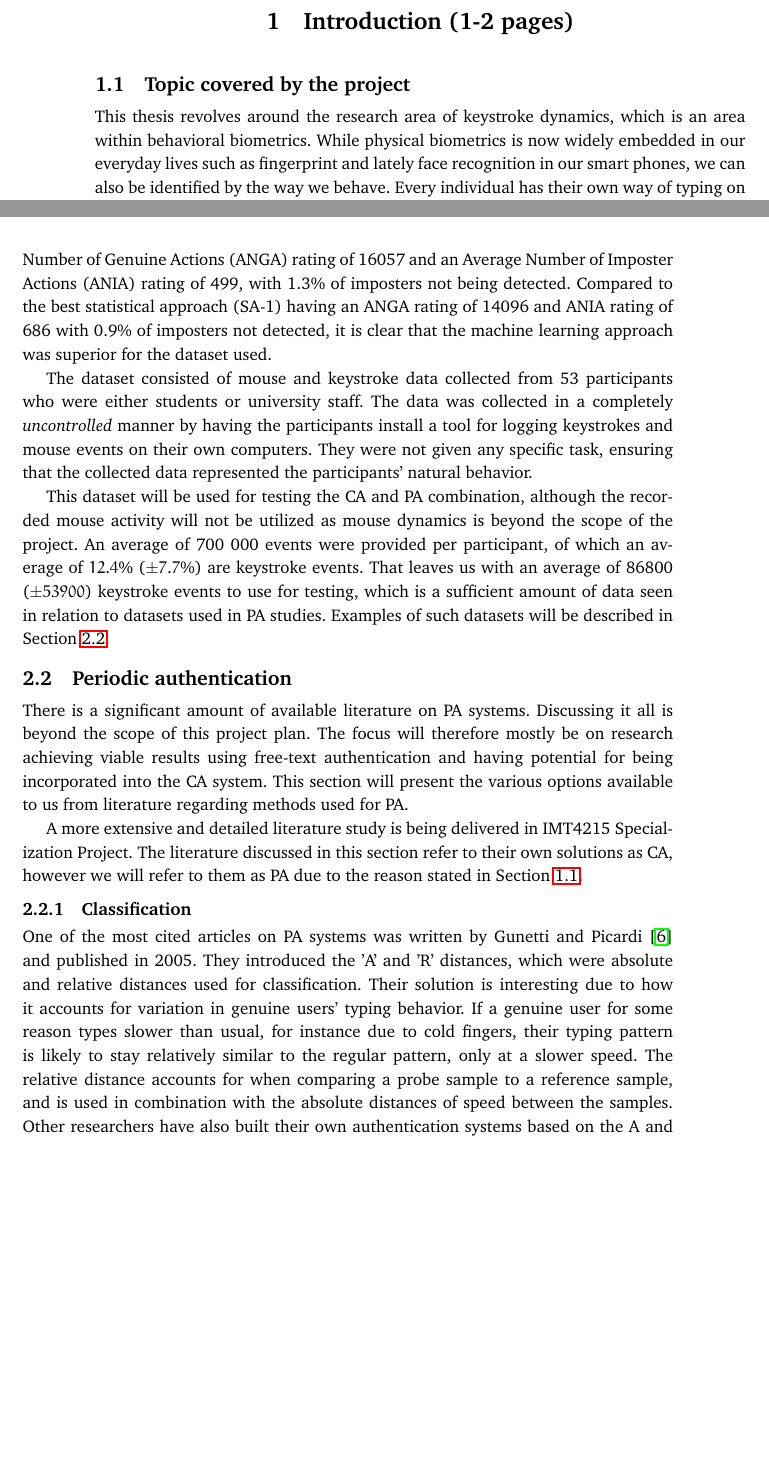
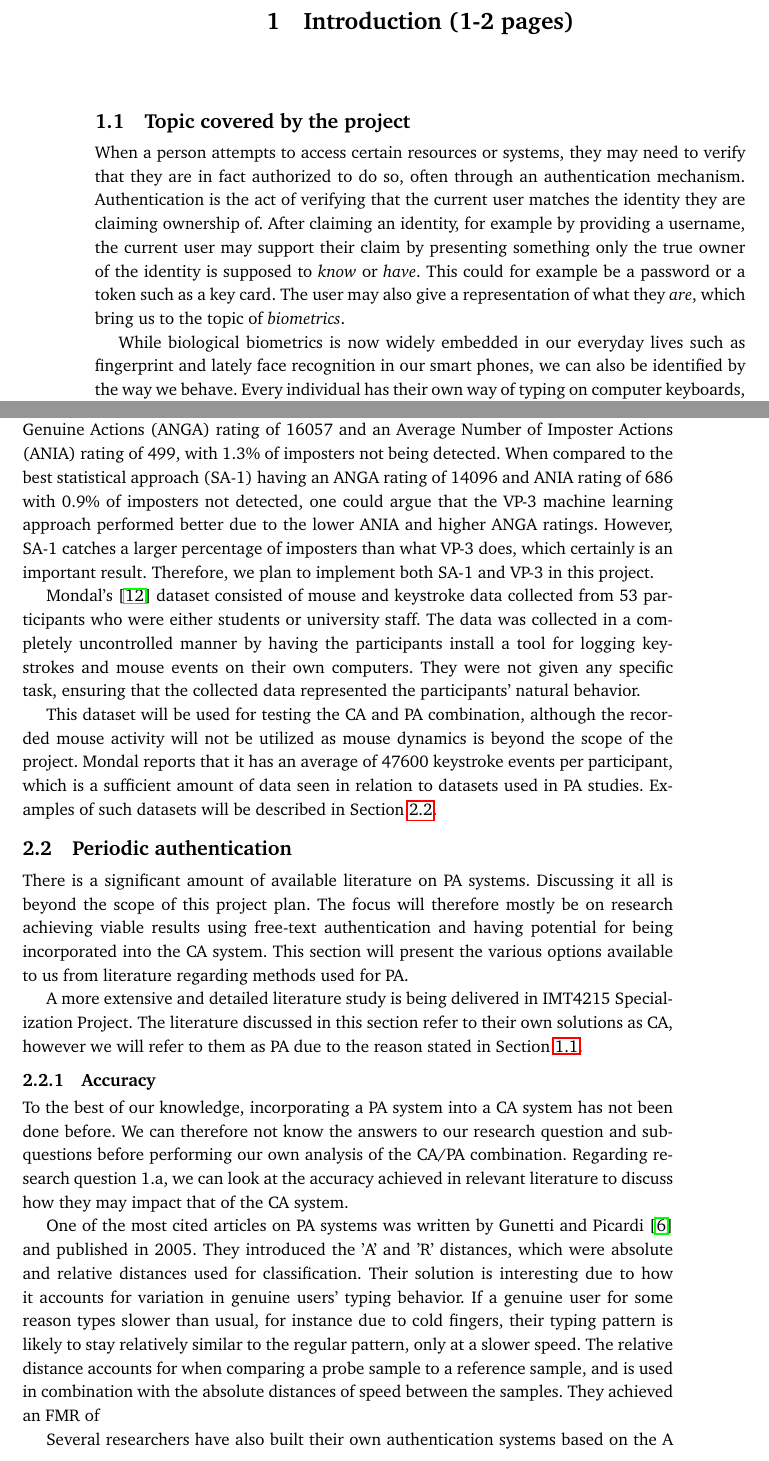
Before and after one commit to Per-Kristian/Research-Project-Planning, a LaTeX thesis (ProjectPlanningTemplate.tex, which reads gucmasterproject.cls): two parts of pages 8 and 13 of 31, joined at a grey line, cut so that both start at the same text, the shorter picture padded with empty space. Compiled offline with pdfLaTeX.

Commit message:
Began reworking intro

```diff
--- a/ProjectPlanningTemplate.tex
+++ b/ProjectPlanningTemplate.tex
@@ -152,8 +152,16 @@ The abstract of the project description
 
 \section{Topic covered by the project}
 \label{sec:topic}
-This thesis revolves around the research area of keystroke dynamics, which is an area within behavioral biometrics.
-While physical biometrics is now widely embedded in our everyday lives such as fingerprint and lately face recognition in our smart phones, we can also be identified by the way we behave.
+When a person attempts to access certain resources or systems, they may need to verify that they are in fact authorized to do so, often through an authentication mechanism.
+Authentication is the act of verifying that the current user matches the identity they are claiming ownership of.
+After claiming an identity, for example by providing a username, the current user may support their claim by presenting something only the true owner of the identity is supposed to \textit{know} or \textit{have}.
+This could for example be a password or a token such as a key card.
+The user may also give a representation of what they \textit{are}, which bring us to the topic of \textit{biometrics}.
+
+
+%This thesis revolves around the research area of keystroke dynamics, which is an area within behavioral biometrics.
+
+While biological biometrics is now widely embedded in our everyday lives such as fingerprint and lately face recognition in our smart phones, we can also be identified by the way we behave.
 Every individual has their own way of typing on computer keyboards, and this can be taken advantage of by authenticating users based on keystroke dynamics.
 This way, even after a user is logged into a given system using \textit{static authentication} such as providing a username and a password, they can continue being authenticated by a background process after the initial log-in.
 
@@ -359,17 +368,21 @@ The best results were achieved by using the machine learning approach and traini
 Testing was done with data from the genuine user which was not used for training and with data from the remaining imposters not involved in training.
 This scenario is applicable in many cases, including the use on personal computers, as it shows the performance when imposters are not other users of the same system.
-The result achieved was an Average Number of Genuine Actions (ANGA) rating of 16057 and an Average Number of Imposter Actions (ANIA) rating of 499, with 1.3\% of imposters not being detected.
-Compared to the best statistical approach (SA-1) having an ANGA rating of 14096 and ANIA rating of 686 with 0.9\% of imposters not detected, it is clear that the machine learning approach was superior for the dataset used.
+The performance achieved was an Average Number of Genuine Actions (ANGA) rating of 16057 and an Average Number of Imposter Actions (ANIA) rating of 499, with 1.3\% of imposters not being detected.
+When compared to the best statistical approach (SA-1) having an ANGA rating of 14096 and ANIA rating of 686 with 0.9\% of imposters not detected, one could argue that the VP-3 machine learning approach performed better due to the lower ANIA and higher ANGA ratings.
+However, SA-1 catches a larger percentage of imposters than what VP-3 does, which certainly is an important result.
+Therefore, we plan to implement both SA-1 and VP-3 in this project.
 
-The dataset consisted of mouse and keystroke data collected from 53 participants who were either students or university staff.
-The data was collected in a completely \textit{uncontrolled} manner by having the participants install a tool for logging keystrokes and mouse events on their own computers.
+Mondal's \cite{mondal} dataset consisted of mouse and keystroke data collected from 53 participants who were either students or university staff.
+The data was collected in a completely uncontrolled manner by having the participants install a tool for logging keystrokes and mouse events on their own computers.
 They were not given any specific task, ensuring that the collected data represented the participants' natural behavior.
 
 This dataset will be used for testing the CA and PA combination, although the recorded mouse activity will not be utilized as mouse dynamics is beyond the scope of the project.
-An average of 700 000 events were provided per participant, of which an average of $12.4\%$ ($\pm7.7\%$) are keystroke events.
-That leaves us with an average of 86800 ($\pm53900$) keystroke events to use for testing, which is a sufficient amount of data seen in relation to datasets used in PA studies.
+Mondal reports that it has an average of 47600 keystroke events per participant, which is a sufficient amount of data seen in relation to datasets used in PA studies.
 Examples of such datasets will be described in \Cref{sec:related-other}.
 %NOTE: Are these datasets described?
+
+%An average of 700 000 events were provided per participant, of which an average of $12.4\%$ ($\pm7.7\%$) are keystroke events.
+%That leaves us with an average of 86800 ($\pm53900$) keystroke events to use for testing,
 
 \section{Periodic authentication}
 \label{sec:related-other}
@@ -380,11 +393,18 @@ This section will present the various options available to us from literature re
 A more extensive and detailed literature study is being delivered in IMT4215 Specialization Project.
 The literature discussed in this section refer to their own solutions as CA, however we will refer to them as PA due to the reason stated in \Cref{sec:topic}.
 
-\subsection{Classification}
+\subsection{Accuracy}
+To the best of our knowledge, incorporating a PA system into a CA system has not been done before.
+We can therefore not know the answers to our research question and subquestions before performing our own analysis of the CA/PA combination.
+Regarding research question 1.a, we can look at the accuracy achieved in relevant literature to discuss how they may impact that of the CA system.
+
 One of the most cited articles on PA systems was written by Gunetti and Picardi \cite{gunettiPicardi} and published in 2005.
 They introduced the 'A' and 'R' distances, which were absolute and relative distances used for classification.
 Their solution is interesting due to how it accounts for variation in genuine users' typing behavior.
 If a genuine user for some reason types slower than usual, for instance due to cold fingers, their typing pattern is likely to stay relatively similar to the regular pattern, only at a slower speed.
 The relative distance accounts for when comparing a probe sample to a reference sample, and is used in combination with the absolute distances of speed between the samples.
-Other researchers have also built their own authentication systems based on the A and R distances \cite{Kolakowska2011, Messerman, meaningless, prettyBadPaper, Davoudi1, Davoudi2, superResults}.
+They achieved an FMR of
+
+Several researchers have also built their own authentication systems based on the A and R distances \cite{Kolakowska2011, Messerman, meaningless, prettyBadPaper, Davoudi1, Davoudi2, superResults}.
+
 Other measures were also applied in \cite{Kaneko}, namely Euclidean distance, Manhattan distance, a proposed distance and Gaussian probability density function. Results showed that Euclidean distance gave the best result, however the experiment setting was writing a fixed Japanese text of around 200 keystrokes.
--- a/gucmasterproject.cls
+++ b/gucmasterproject.cls
@@ -344,7 +344,7 @@ Use $\backslash$useyear\{<year>\} to set year.
   \renewcommand\gmt@firstpagetext{%
     Masteroppgave prosjektbeskrivelse\\
     Master i Teknologi - Medieteknikk\\
-    5 ECTS\\
+    7.5 ECTS\\
     Avdeling for informatikk og medieteknikk\\
     H\o{}gskolen i Gj\o{}vik, \gmt@frontpagesyear
   }
@@ -377,9 +377,9 @@ Use $\backslash$useyear\{<year>\} to set year.
   \renewcommand\gmt@firstpagetext{%
     Master's Thesis Project Description\\
     Master of Science in Information Security\\
-    5 ECTS\\
+    7.5 ECTS\\
     Department of Computer Science and Media Technology\\
-    Gj\o{}vik University College, \gmt@frontpagesyear
+    NTNU in Gj\o{}vik, \gmt@frontpagesyear
   }
   \renewcommand\gmt@secondpagetext{\gmt@imttext}
 }
```
Also changed, not shown: ProjectPlanningTemplate.tex (13 more changed lines).
